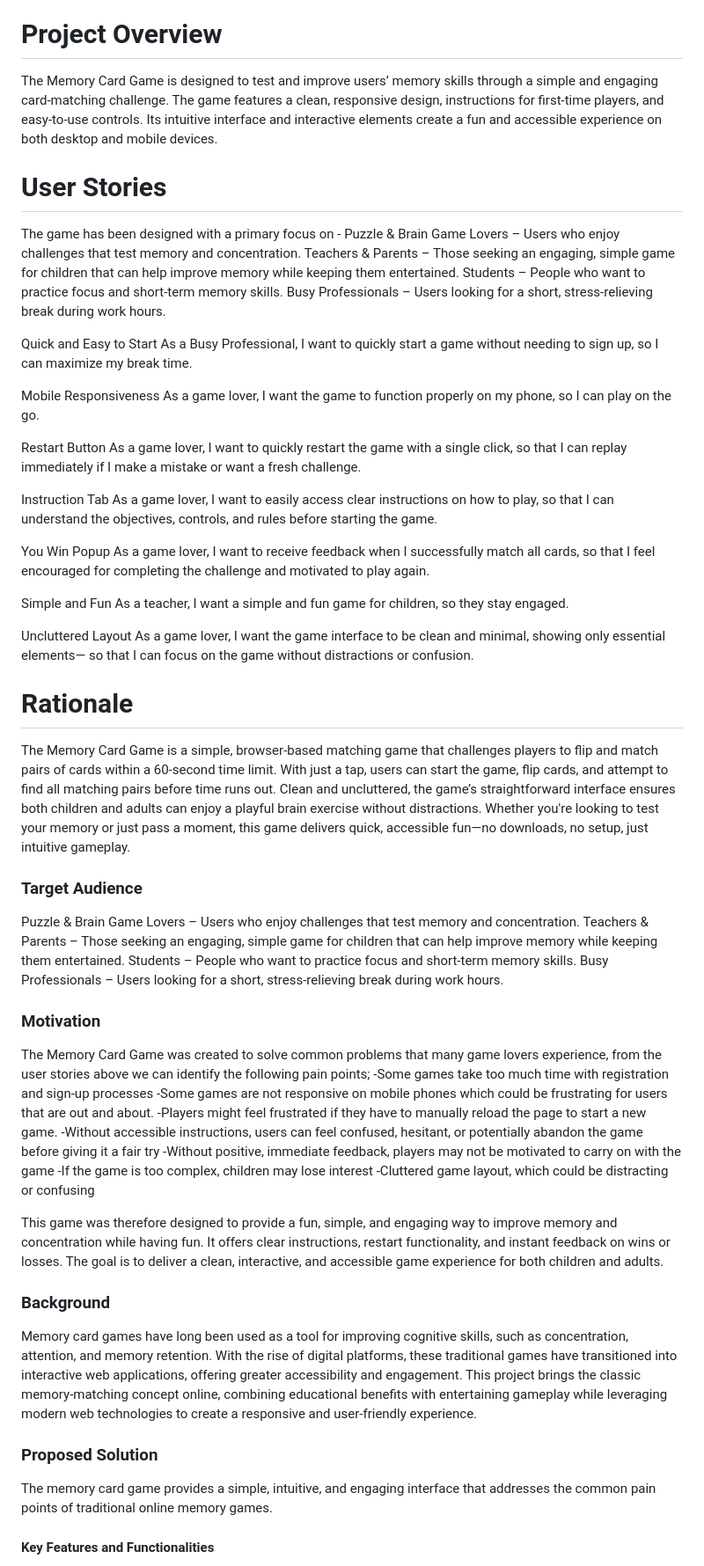
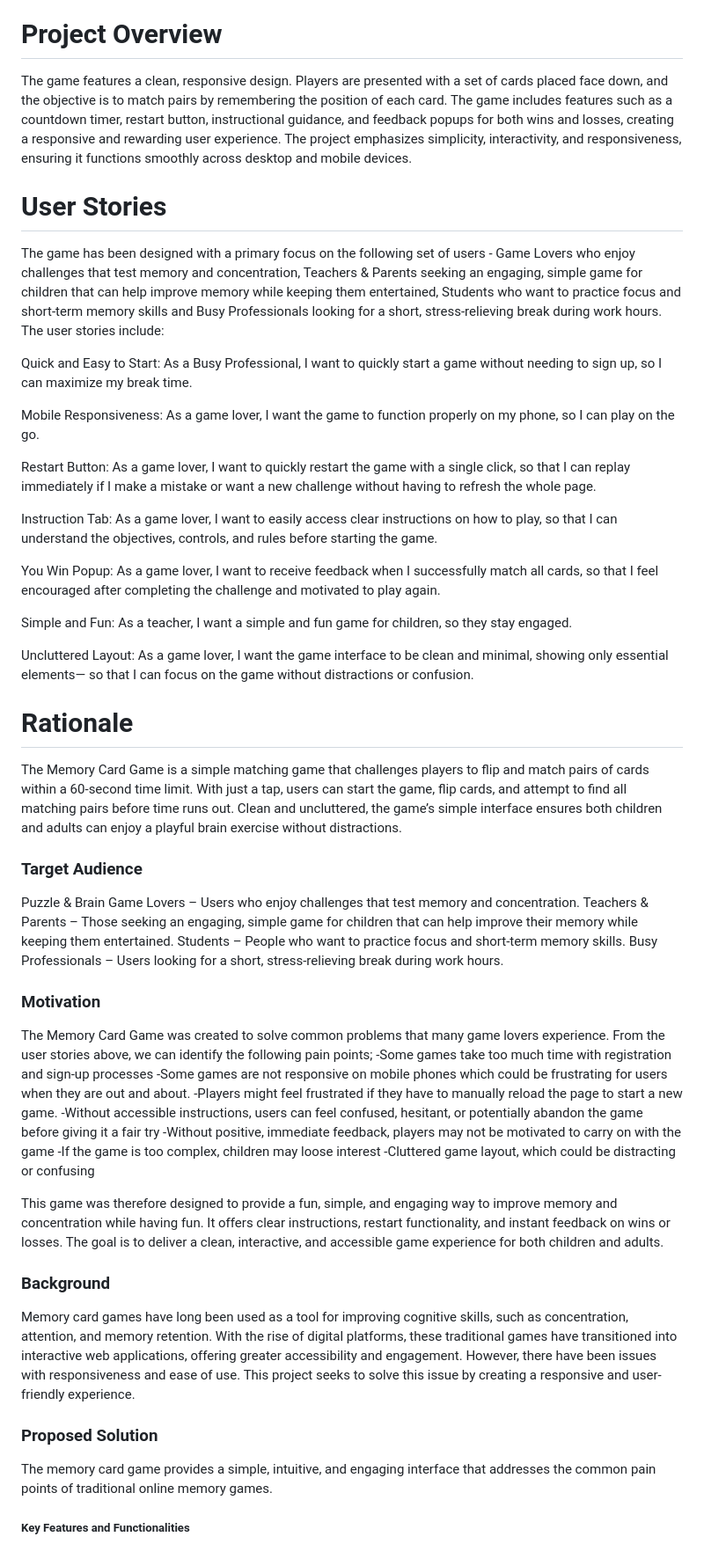
Before and after one commit to iyeme-dev/memory-card-game, a Markdown page: README.md, the part around the change printed below. Shown: that part at 88% size. GitHub-like rendering.

```diff
--- a/README.md
+++ b/README.md
@@ -35,63 +34,58 @@ Players are presented with a set of cards placed face down, and the objective is
 10. [Author](author)
 
 # Project Overview
-The Memory Card Game is designed to test and improve users’ memory skills through a simple and engaging card-matching challenge. The game features a clean, responsive design, instructions for first-time players, and easy-to-use controls. Its intuitive interface and interactive elements create a fun and accessible experience on both desktop and mobile devices.
+The game features a clean, responsive design. Players are presented with a set of cards placed face down, and the objective is to match pairs by remembering the position of each card. The game includes features such as a countdown timer, restart button, instructional guidance, and feedback popups for both wins and losses, creating a responsive and rewarding user experience. The project emphasizes simplicity, interactivity, and responsiveness, ensuring it functions smoothly across desktop and mobile devices.
 
 # User Stories
-The game has been designed with a primary focus on -
-Puzzle & Brain Game Lovers – Users who enjoy challenges that test memory and concentration.
-Teachers & Parents – Those seeking an engaging, simple game for children that can help improve memory while keeping them entertained.
-Students – People who want to practice focus and short-term memory skills.
-Busy Professionals – Users looking for a short, stress-relieving break during work hours.
+The game has been designed with a primary focus on the following set of users - Game Lovers who enjoy challenges that test memory and concentration, Teachers & Parents seeking an engaging, simple game for children that can help improve memory while keeping them entertained, Students who want to practice focus and short-term memory skills and Busy Professionals  looking for a short, stress-relieving break during work hours. The user stories include:
 
-Quick and Easy to Start
+Quick and Easy to Start:
 As a Busy Professional, I want to quickly start a game without needing to sign up, so I can maximize my break time.
 
-Mobile Responsiveness
+Mobile Responsiveness:
 As a game lover, I want the game to function properly on my phone, so I can play on the go.
 
-Restart Button
-As a game lover, I want to quickly restart the game with a single click, so that I can replay immediately if I make a mistake or want a fresh challenge.
+Restart Button:
+As a game lover, I want to quickly restart the game with a single click, so that I can replay immediately if I make a mistake or want a new challenge without having to refresh the whole page.
 
-Instruction Tab
+Instruction Tab:
 As a game lover, I want to easily access clear instructions on how to play, so that I can understand the objectives, controls, and rules before starting the game.
 
-You Win Popup
-As a game lover, I want to receive feedback when I successfully match all cards, so that I feel encouraged for completing the challenge and motivated to play again.
+You Win Popup:
+As a game lover, I want to receive feedback when I successfully match all cards, so that I feel encouraged after completing the challenge and motivated to play again.
 
-Simple and Fun
+Simple and Fun:
 As a teacher, I want a simple and fun game for children, so they stay engaged.
 
-Uncluttered Layout
+Uncluttered Layout:
 As a game lover, I want the game interface to be clean and minimal, showing only essential elements— so that I can focus on the game without distractions or confusion.
 
 # Rationale
-The Memory Card Game is a simple, browser-based matching game that challenges players to flip and match pairs of cards within a 60-second time limit. With just a tap, users can start the game, flip cards, and attempt to find all matching pairs before time runs out. Clean and uncluttered, the game’s straightforward interface ensures both children and adults can enjoy a playful brain exercise without distractions. Whether you're looking to test your memory or just pass a moment, this game delivers quick, accessible fun—no downloads, no setup, just intuitive gameplay.
+The Memory Card Game is a simple matching game that challenges players to flip and match pairs of cards within a 60-second time limit. With just a tap, users can start the game, flip cards, and attempt to find all matching pairs before time runs out. Clean and uncluttered, the game’s simple interface ensures both children and adults can enjoy a playful brain exercise without distractions.
 
 ### Target Audience
 Puzzle & Brain Game Lovers – Users who enjoy challenges that test memory and concentration.
-Teachers & Parents – Those seeking an engaging, simple game for children that can help improve memory while keeping them entertained.
+Teachers & Parents – Those seeking an engaging, simple game for children that can help improve their memory while keeping them entertained.
 Students – People who want to practice focus and short-term memory skills.
 Busy Professionals – Users looking for a short, stress-relieving break during work hours.
 
 ### Motivation
-The Memory Card Game was created to solve common problems that many game lovers experience, from the user stories above we can identify the following pain points;
+The Memory Card Game was created to solve common problems that many game lovers experience. From the user stories above, we can identify the following pain points;
 -Some games take too much time with registration and sign-up processes
--Some games are not responsive on mobile phones which could be frustrating for users that are out and about.
+-Some games are not responsive on mobile phones which could be frustrating for users when they are out and about.
 -Players might feel frustrated if they have to manually reload the page to start a new game.
 -Without accessible instructions, users can feel confused, hesitant, or potentially abandon the game before giving it a fair try
 -Without positive, immediate feedback, players may not be motivated to carry on with the game
--If the game is too complex, children may lose interest
+-If the game is too complex, children may loose interest
 -Cluttered game layout, which could be distracting or confusing
 
 This game was therefore designed to provide a fun, simple, and engaging way to improve memory and concentration while having fun. It offers clear instructions, restart functionality, and instant feedback on wins or losses. The goal is to deliver a clean, interactive, and accessible game experience for both children and adults.
 
 ### Background
-Memory card games have long been used as a tool for improving cognitive skills, such as concentration, attention, and memory retention. With the rise of digital platforms, these traditional games have transitioned into interactive web applications, offering greater accessibility and engagement. This project brings the classic memory-matching concept online, combining educational benefits with entertaining gameplay while leveraging modern web technologies to create a responsive and user-friendly experience.
+Memory card games have long been used as a tool for improving cognitive skills, such as concentration, attention, and memory retention. With the rise of digital platforms, these traditional games have transitioned into interactive web applications, offering greater accessibility and engagement. However, there have been issues with responsiveness and ease of use.  This project seeks to solve this issue by creating a responsive and user-friendly experience.
 
 ### Proposed Solution
-
 The memory card game provides a simple, intuitive, and engaging interface that addresses the common pain points of traditional online memory games.
 
-#### Key Features and Functionalities
+##### Key Features and Functionalities
 
```
Also changed, not shown: other parts of README.md (+14 -26 lines).
